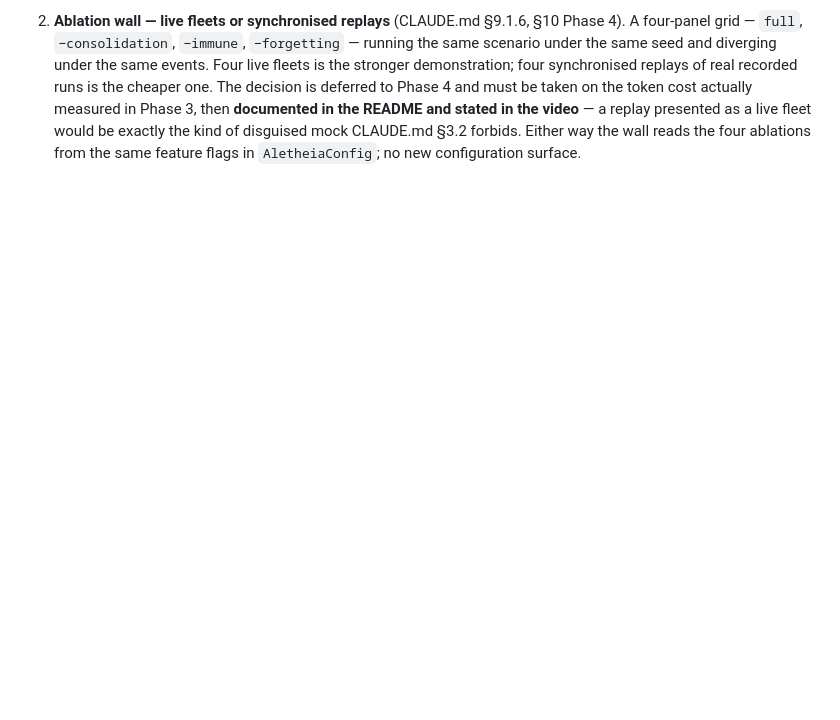
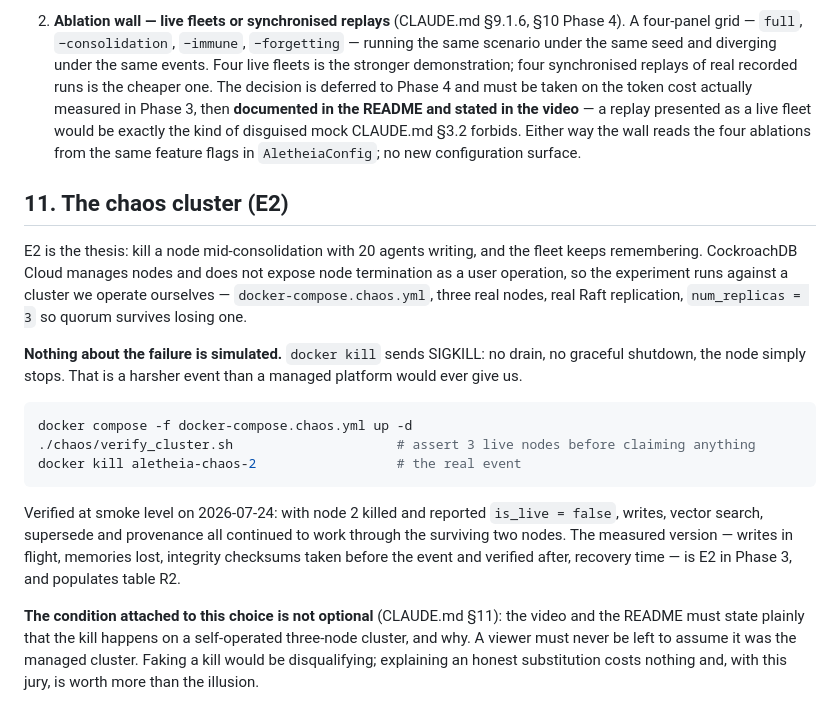
Before and after one commit to manuelpenazuniga/aletheia, a Markdown page: docs/architecture.md, the part around one of its changes. GitHub-like rendering; blank space fills up the shorter version.

````diff
--- a/docs/architecture.md
+++ b/docs/architecture.md
@@ -174,3 +198,33 @@ Recorded here so they are not rediscovered late. Neither is implemented yet.
    presented as a live fleet would be exactly the kind of disguised mock
    CLAUDE.md §3.2 forbids. Either way the wall reads the four ablations from the
    same feature flags in `AletheiaConfig`; no new configuration surface.
+
+## 11. The chaos cluster (E2)
+
+E2 is the thesis: kill a node mid-consolidation with 20 agents writing, and the
+fleet keeps remembering. CockroachDB Cloud manages nodes and does not expose node
+termination as a user operation, so the experiment runs against a cluster we
+operate ourselves — `docker-compose.chaos.yml`, three real nodes, real Raft
+replication, `num_replicas = 3` so quorum survives losing one.
+
+**Nothing about the failure is simulated.** `docker kill` sends SIGKILL: no drain,
+no graceful shutdown, the node simply stops. That is a harsher event than a
+managed platform would ever give us.
+
+```bash
+docker compose -f docker-compose.chaos.yml up -d
+./chaos/verify_cluster.sh                     # assert 3 live nodes before claiming anything
+docker kill aletheia-chaos-2                  # the real event
+```
+
+Verified at smoke level on 2026-07-24: with node 2 killed and reported
+`is_live = false`, writes, vector search, supersede and provenance all continued
+to work through the surviving two nodes. The measured version — writes in flight,
+memories lost, integrity checksums taken before the event and verified after,
+recovery time — is E2 in Phase 3, and populates table R2.
+
+**The condition attached to this choice is not optional** (CLAUDE.md §11): the
+video and the README must state plainly that the kill happens on a self-operated
+three-node cluster, and why. A viewer must never be left to assume it was the
+managed cluster. Faking a kill would be disqualifying; explaining an honest
+substitution costs nothing and, with this jury, is worth more than the illusion.
````
Also changed, not shown: other parts of docs/architecture.md (+48 -24 lines), README.md (+18 -0 lines), docs/results.md (+12 -1 lines).
